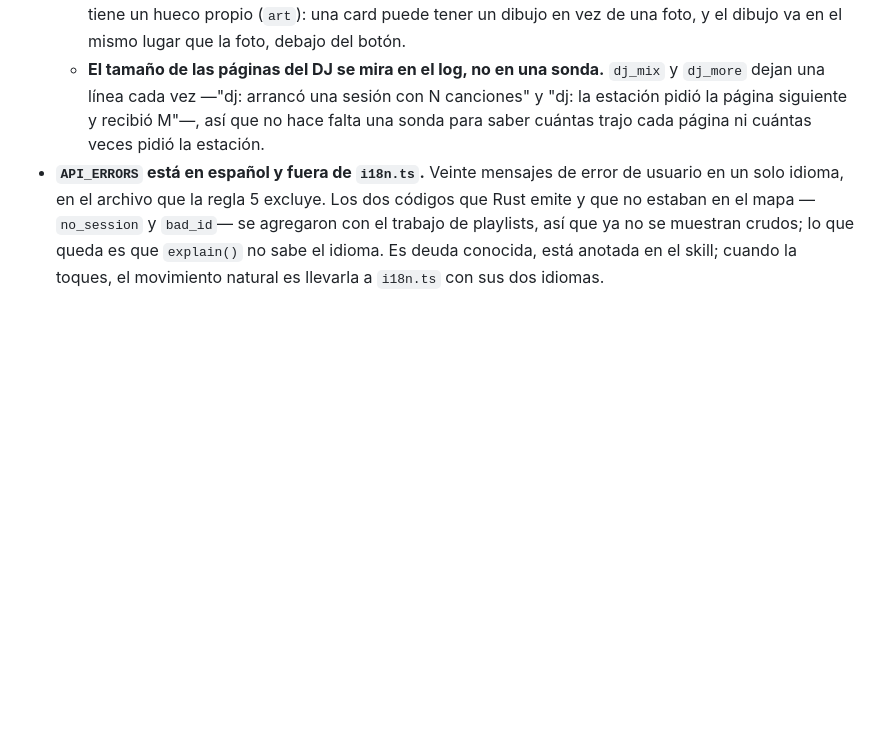
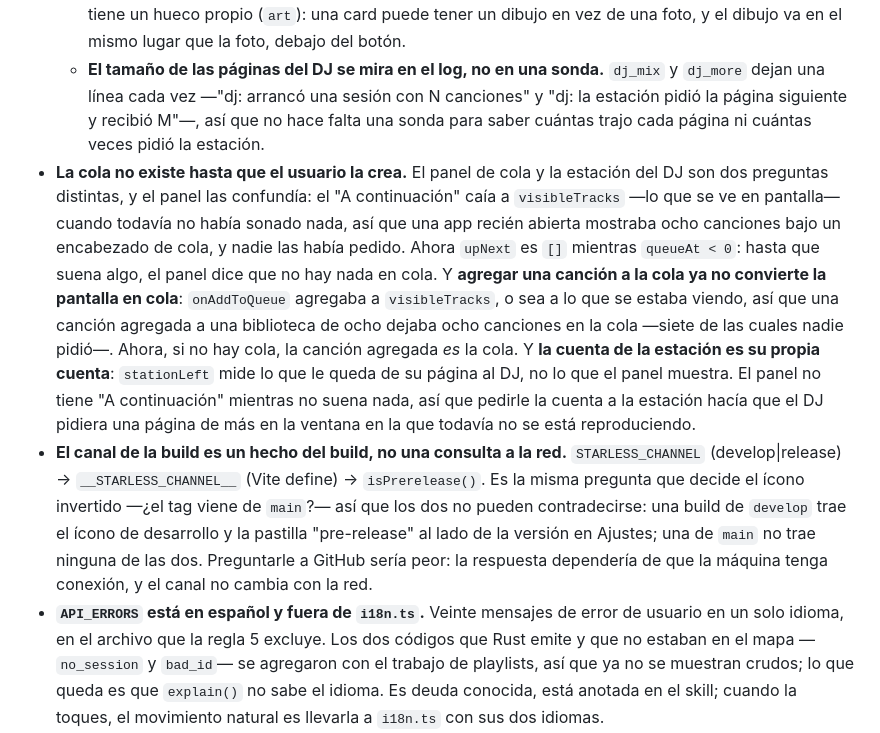
Before and after one commit to baironvillar/Starless, a Markdown page: AGENTS.md, the part around the change. Rendered like a GitHub page; blank space fills up the shorter version.

Commit message:
docs: the traps of the queue and the channel
La cola no existe hasta que el usuario la crea, y la estación del DJ cuenta su
propia página: son dos preguntas distintas y el panel las confundía. La cuenta
de "a continuación" sale de la cola —de `queueAt`—, no de lo que se ve en
pantalla, porque una app recién abierta con ocho canciones bajo un encabezado de
cola muestra una cola que nadie pidió.

El canal de la build es un hecho del build: lo decide el modo de Vite y lo pisa
`STARLESS_CHANNEL`, que en CI sale de la misma pregunta que decide el ícono. La
etiqueta "pre-release" y el ícono invertido no pueden contradecirse porque son
la misma decisión. Y el valor no se pregunta a la red: una app que tiene que
preguntarle a GitHub si es una prerelease no puede responder sin conexión.

```diff
--- a/AGENTS.md
+++ b/AGENTS.md
@@ -589,6 +589,30 @@ salen de una captura:
     canciones" y "dj: la estación pidió la página siguiente y recibió M"—, así que
     no hace falta una sonda para saber cuántas trajo cada página ni cuántas veces
     pidió la estación.
+- **La cola no existe hasta que el usuario la crea.** El panel de cola y la
+  estación del DJ son dos preguntas distintas, y el panel las confundía: el "A
+  continuación" caía a `visibleTracks` —lo que se ve en pantalla— cuando todavía
+  no había sonado nada, así que una app recién abierta mostraba ocho canciones
+  bajo un encabezado de cola, y nadie las había pedido. Ahora `upNext` es `[]`
+  mientras `queueAt < 0`: hasta que suena algo, el panel dice que no hay nada en
+  cola. Y **agregar una canción a la cola ya no convierte la pantalla en cola**:
+  `onAddToQueue` agregaba a `visibleTracks`, o sea a lo que se estaba viendo,
+  así que una canción agregada a una biblioteca de ocho dejaba ocho canciones
+  en la cola —siete de las cuales nadie pidió—. Ahora, si no hay cola, la
+  canción agregada *es* la cola.
+  Y **la cuenta de la estación es su propia cuenta**: `stationLeft` mide lo que
+  le queda de su página al DJ, no lo que el panel muestra. El panel no tiene "A
+  continuación" mientras no suena nada, así que pedirle la cuenta a la estación
+  hacía que el DJ pidiera una página de más en la ventana en la que todavía no
+  se está reproduciendo.
+- **El canal de la build es un hecho del build, no una consulta a la red.**
+  `STARLESS_CHANNEL` (develop|release) → `__STARLESS_CHANNEL__` (Vite define) →
+  `isPrerelease()`. Es la misma pregunta que decide el ícono invertido —¿el tag
+  viene de `main`?— así que los dos no pueden contradecirse: una build de
+  `develop` trae el ícono de desarrollo y la pastilla "pre-release" al lado de la
+  versión en Ajustes; una de `main` no trae ninguna de las dos. Preguntarle a
+  GitHub sería peor: la respuesta dependería de que la máquina tenga conexión,
+  y el canal no cambia con la red.
 - **`API_ERRORS` está en español y fuera de `i18n.ts`.** Veinte mensajes de error
   de usuario en un solo idioma, en el archivo que la regla 5 excluye. Los dos
   códigos que Rust emite y que no estaban en el mapa —`no_session` y `bad_id`—
```
Also changed, not shown: DESIGN.md (+6 -0 lines), 1 other file.
